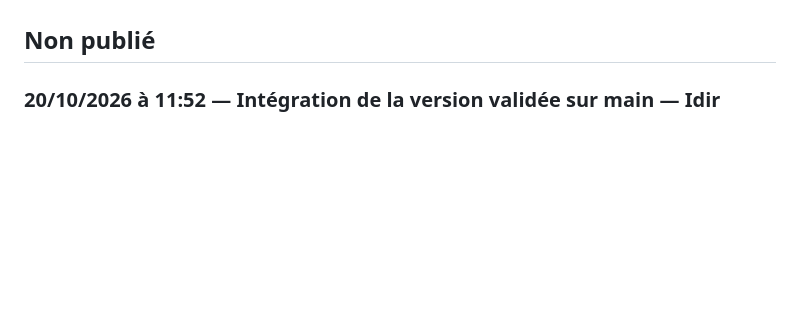
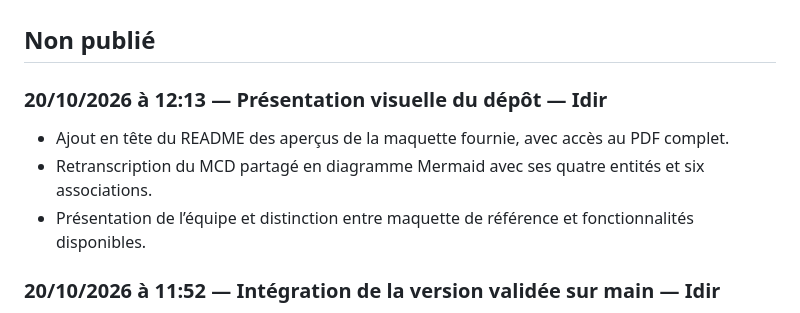
Before and after one commit to Idir1615/miaoumi-petsitter, a Markdown page: CHANGELOG.md, the part around the change. Rendered like a GitHub page; blank space fills up the shorter version.

Commit message:
Presente la maquette et le MCD dans le README

```diff
--- a/CHANGELOG.md
+++ b/CHANGELOG.md
@@ -5,6 +5,12 @@ Les changements importants sont expliqués ici en français. « Non publié » c
 Les horaires sont exprimés en heure de Paris (Europe/Paris). Pour les anciennes modifications, les dates et heures indiquées proviennent des commits Git : elles correspondent à leur enregistrement, pas nécessairement à l’heure exacte de modification des fichiers. Pour le travail local non commité, l’horodatage correspond à sa consignation dans ce journal.
 
 ## Non publié
+
+### 20/10/2026 à 12:13 — Présentation visuelle du dépôt — Idir
+
+- Ajout en tête du README des aperçus de la maquette fournie, avec accès au PDF complet.
+- Retranscription du MCD partagé en diagramme Mermaid avec ses quatre entités et six associations.
+- Présentation de l’équipe et distinction entre maquette de référence et fonctionnalités disponibles.
 
 ### 20/10/2026 à 11:52 — Intégration de la version validée sur main — Idir
 
```
Also changed, not shown: README.md (+71 -1 lines), docs/presentation/maquette-annonces.png (added), docs/presentation/maquette-comptes.png (added), 1 other file.
